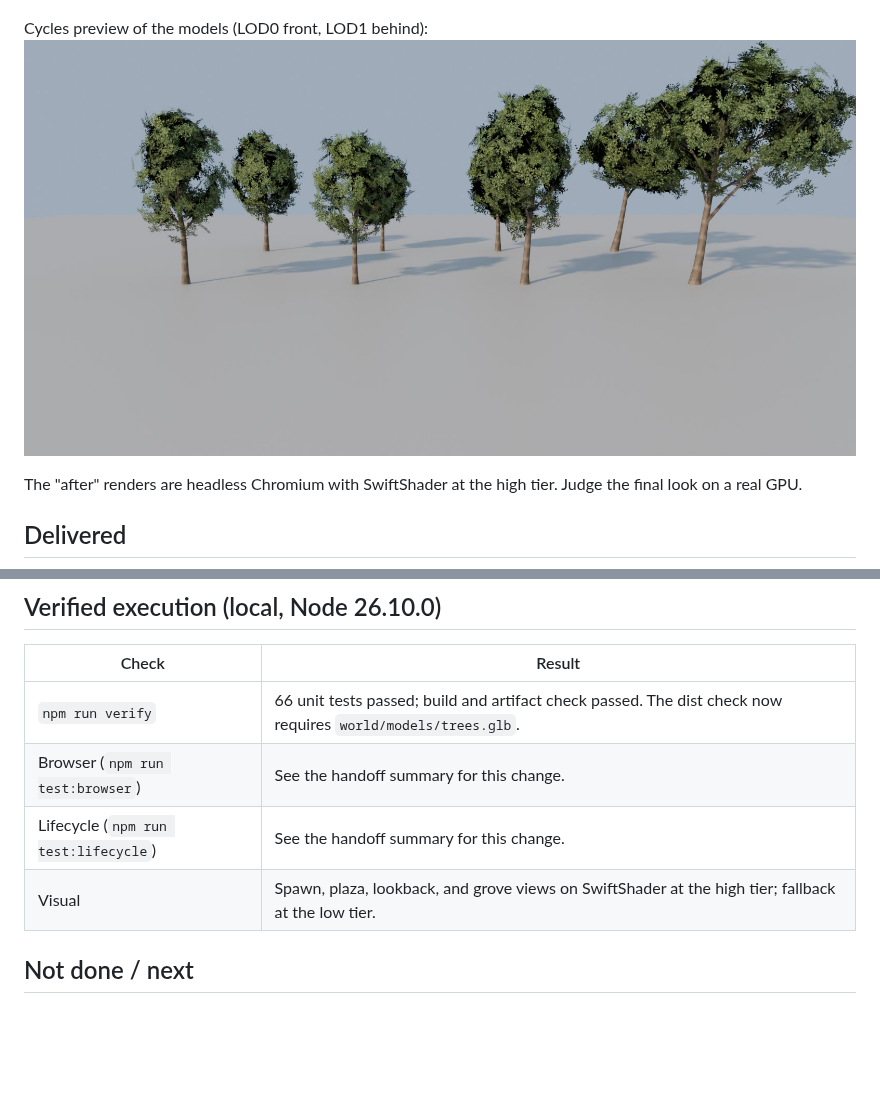
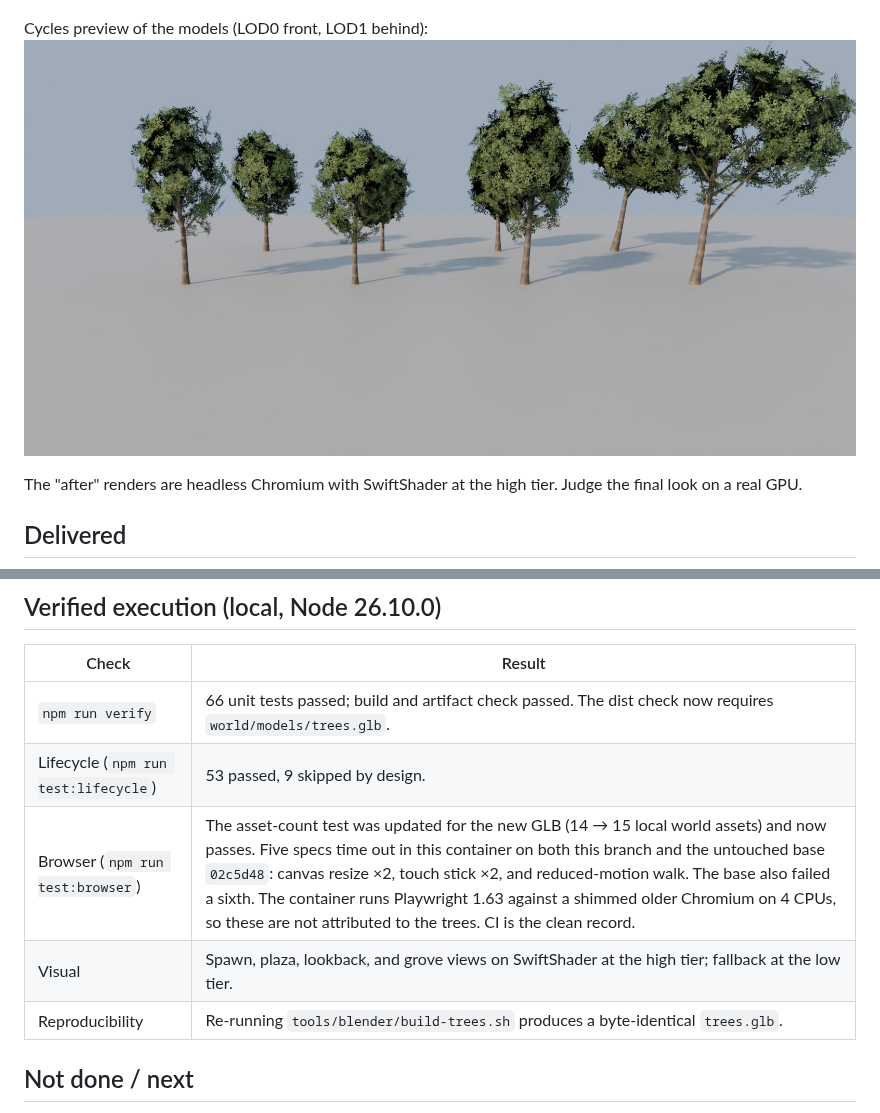
Before and after one commit to ColumbusLabs/demo-district, a Markdown page: docs/TREES_BLENDER.md, 2 parts joined by grey strips. Rendered like a GitHub page; pictures changed too: docs/art/trees-blender.jpg; blank space fills up the shorter version.

Commit message:
docs: record tree checks and refresh the Blender preview render
Co-Authored-By: Claude Opus 5.5 <noreply@anthropic.com>
Claude-Session: https://claude.ai/code/session_01BtzidGomHJcCgLuWB6rxCd

```diff
--- a/docs/TREES_BLENDER.md
+++ b/docs/TREES_BLENDER.md
@@ -54,9 +54,10 @@ look on a real GPU.
 | Check | Result |
 | --- | --- |
 | `npm run verify` | 66 unit tests passed; build and artifact check passed. The dist check now requires `world/models/trees.glb`. |
-| Browser (`npm run test:browser`) | See the handoff summary for this change. |
-| Lifecycle (`npm run test:lifecycle`) | See the handoff summary for this change. |
+| Lifecycle (`npm run test:lifecycle`) | 53 passed, 9 skipped by design. |
+| Browser (`npm run test:browser`) | The asset-count test was updated for the new GLB (14 → 15 local world assets) and now passes. Five specs time out in this container on both this branch and the untouched base `02c5d48`: canvas resize ×2, touch stick ×2, and reduced-motion walk. The base also failed a sixth. The container runs Playwright 1.63 against a shimmed older Chromium on 4 CPUs, so these are not attributed to the trees. CI is the clean record. |
 | Visual | Spawn, plaza, lookback, and grove views on SwiftShader at the high tier; fallback at the low tier. |
+| Reproducibility | Re-running `tools/blender/build-trees.sh` produces a byte-identical `trees.glb`. |
 
 ## Not done / next
 
```
